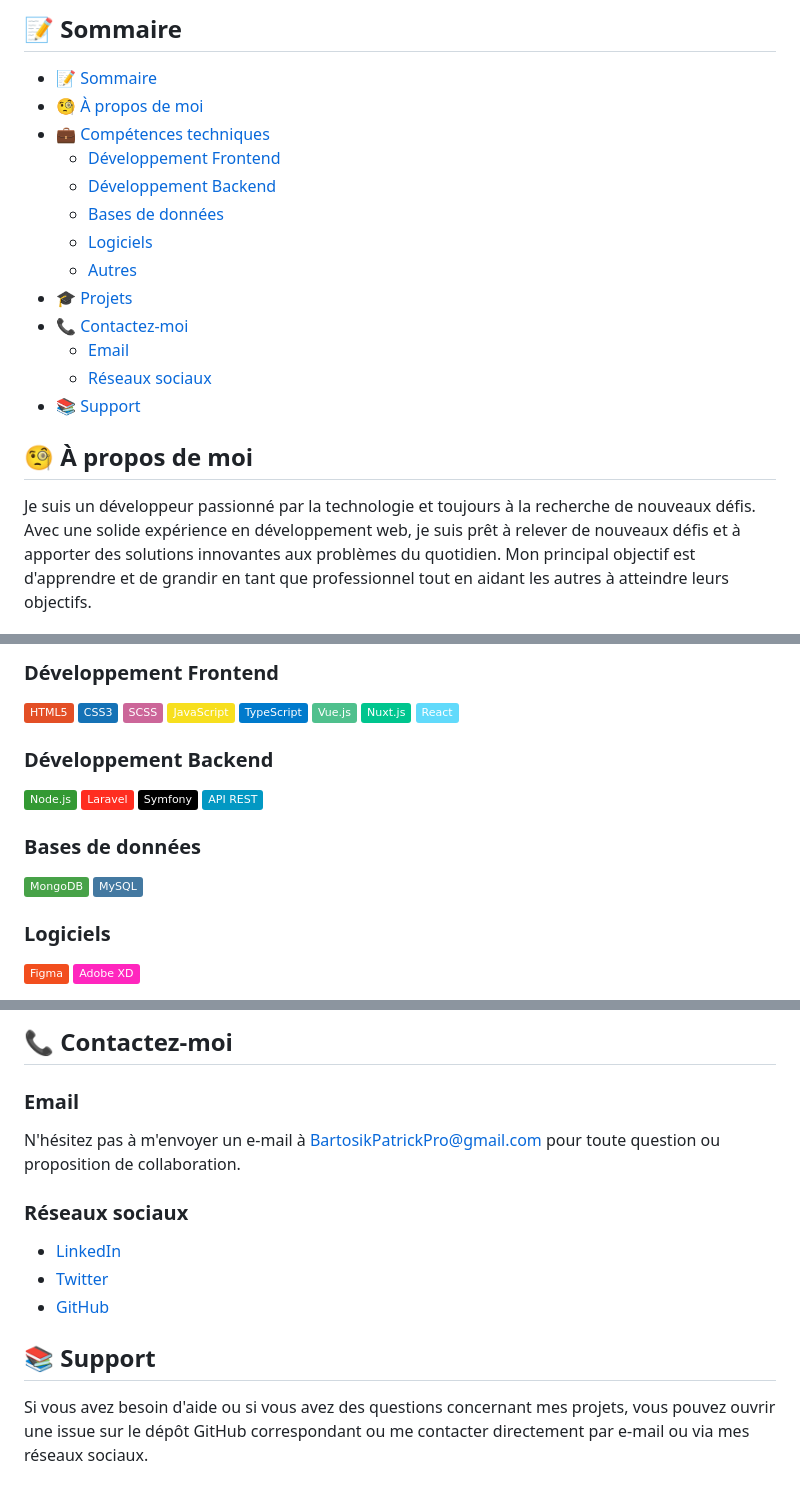
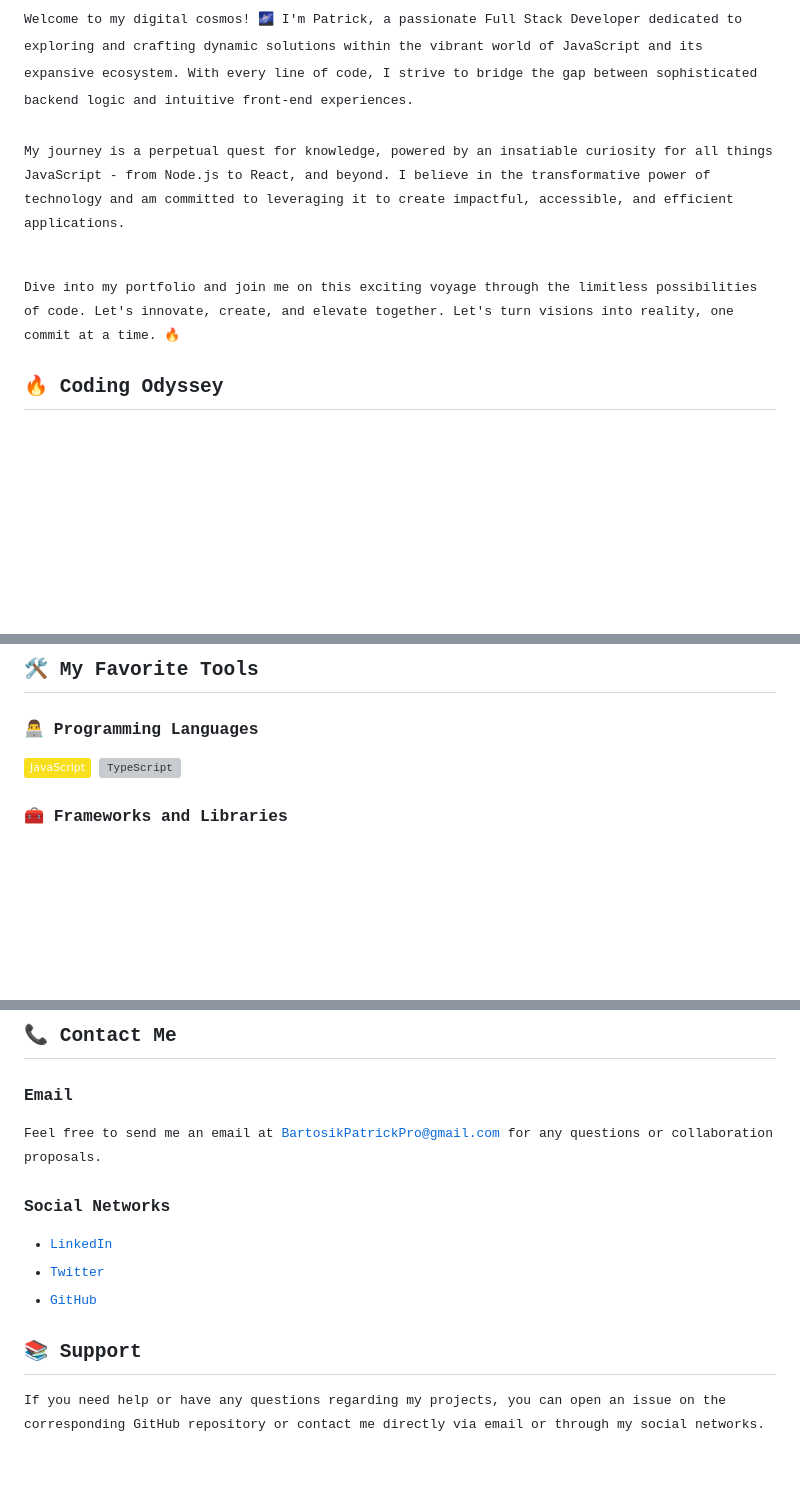
Before and after one commit to GrandEmpereur/GrandEmpereur, a Markdown page: Readme.md, 3 parts joined by grey strips. Drawn GitHub-style; badges without logos; blank space fills up the shorter version; grey boxes are pictures that could not be loaded.

Commit message:
:memo: update readme

```diff
--- a/Readme.md
+++ b/Readme.md
@@ -5,22 +5,14 @@
 </p>
 
-## 📝 Sommaire
+<samp>
+Welcome to my digital cosmos! 🌌 I'm Patrick, a passionate Full Stack Developer dedicated to exploring and crafting dynamic solutions within the vibrant world of JavaScript and its expansive ecosystem. With every line of code, I strive to bridge the gap between sophisticated backend logic and intuitive front-end experiences.
+<br><br>
 
-- [📝 Sommaire](#-sommaire)
-- [🧐 À propos de moi](#-à-propos-de-moi)
-- [💼 Compétences techniques](#-compétences-techniques)
-  - [Développement Frontend](#développement-frontend)
-  - [Développement Backend](#développement-backend)
-  - [Bases de données](#bases-de-données)
-  - [Logiciels](#logiciels)
-  - [Autres](#autres)
-- [🎓 Projets](#-projets)
-- [📞 Contactez-moi](#-contactez-moi)
-  - [Email](#email)
-  - [Réseaux sociaux](#réseaux-sociaux)
-- [📚 Support](#-support)
+My journey is a perpetual quest for knowledge, powered by an insatiable curiosity for all things JavaScript - from Node.js to React, and beyond. I believe in the transformative power of technology and am committed to leveraging it to create impactful, accessible, and efficient applications.
+<br><br>
 
-## 🧐 À propos de moi
+Dive into my portfolio and join me on this exciting voyage through the limitless possibilities of code. Let's innovate, create, and elevate together. Let's turn visions into reality, one commit at a time. 🔥
+</samp>
 
-Je suis un développeur passionné par la technologie et toujours à la recherche de nouveaux défis. Avec une solide expérience en développement web, je suis prêt à relever de nouveaux défis et à apporter des solutions innovantes aux problèmes du quotidien. Mon principal objectif est d'apprendre et de grandir en tant que professionnel tout en aidant les autres à atteindre leurs objectifs.
+## 🔥 Coding Odyssey
 
@@ -28,13 +23,12 @@ Je suis un développeur passionné par la technologie et toujours à la recherch
 
-### Développement Frontend
-![HTML5](https://img.shields.io/badge/-HTML5-E34F26?style=flat&logo=html5&logoColor=white) ![CSS3](https://img.shields.io/badge/-CSS3-1572B6?style=flat&logo=css3&logoColor=white) ![SCSS](https://img.shields.io/badge/-SCSS-CC6699?style=flat&logo=sass&logoColor=white) ![JavaScript](https://img.shields.io/badge/-JavaScript-F7DF1E?style=flat&logo=javascript&logoColor=black) ![TypeScript](https://img.shields.io/badge/-TypeScript-007ACC?style=flat&logo=typescript&logoColor=white) ![Vue.js](https://img.shields.io/badge/-Vue.js-4FC08D?style=flat&logo=vue.js&logoColor=white) ![Nuxt.js](https://img.shields.io/badge/-Nuxt.js-00C58E?style=flat&logo=nuxt.js&logoColor=white) ![React](https://img.shields.io/badge/-React-61DAFB?style=flat&logo=react&logoColor=black)
+## 🛠️ My Favorite Tools
 
-### Développement Backend
-![Node.js](https://img.shields.io/badge/-Node.js-339933?style=flat&logo=node.js&logoColor=white) ![Laravel](https://img.shields.io/badge/-Laravel-FF2D20?style=flat&logo=laravel&logoColor=white) ![Symfony](https://img.shields.io/badge/-Symfony-000000?style=flat&logo=symfony&logoColor=white) ![API REST](https://img.shields.io/badge/-API_REST-0298c3?style=flat&logoColor=white)
+### 👨‍💻 Programming Languages
 
-### Bases de données
-![MongoDB](https://img.shields.io/badge/-MongoDB-47A248?style=flat&logo=mongodb&logoColor=white) ![MySQL](https://img.shields.io/badge/-MySQL-4479A1?style=flat&logo=mysql&logoColor=white)
+<p>
+    <a href=""><img alt="JavaScript" src="https://img.shields.io/badge/JavaScript%20-%23F7DF1E.svg?logo=javascript&logoColor=black"></a>
+    <a href="#"><img alt="TypeScript" src="https://badges.aleen42.com/src/typescript.svg"></a>
+</p>
 
-### Logiciels
-![Figma](https://img.shields.io/badge/-Figma-F24E1E?style=flat&logo=figma&logoColor=white) ![Adobe XD](https://img.shields.io/badge/-Adobe_XD-FF26BE?style=flat&logo=adobe-xd&logoColor=white)
+### 🧰 Frameworks and Libraries
 
@@ -50,13 +59,13 @@ Je suis actuellement en train de travailler sur de nouveaux projets passionnants
 
-## 📞 Contactez-moi
+## 📞 Contact Me
 
 ### Email
-N'hésitez pas à m'envoyer un e-mail à [BartosikPatrickPro@gmail.com](mailto:BartosikPatrickPro@gmail.com) pour toute question ou proposition de collaboration.
+Feel free to send me an email at [BartosikPatrickPro@gmail.com](mailto:BartosikPatrickPro@gmail.com) for any questions or collaboration proposals.
 
-### Réseaux sociaux
+### Social Networks
 - [LinkedIn](https://www.linkedin.com/in/patrick-bartosik/)
 - [Twitter](https://twitter.com/GEmpereurDev)
 - [GitHub](https://github.com/GrandEmpereur)
 
 ## 📚 Support
-Si vous avez besoin d'aide ou si vous avez des questions concernant mes projets, vous pouvez ouvrir une issue sur le dépôt GitHub correspondant ou me contacter directement par e-mail ou via mes réseaux sociaux.
+If you need help or have any questions regarding my projects, you can open an issue on the corresponding GitHub repository or contact me directly via email or through my social networks.
```
Also changed, not shown: other parts of Readme.md (+26 -8 lines).
